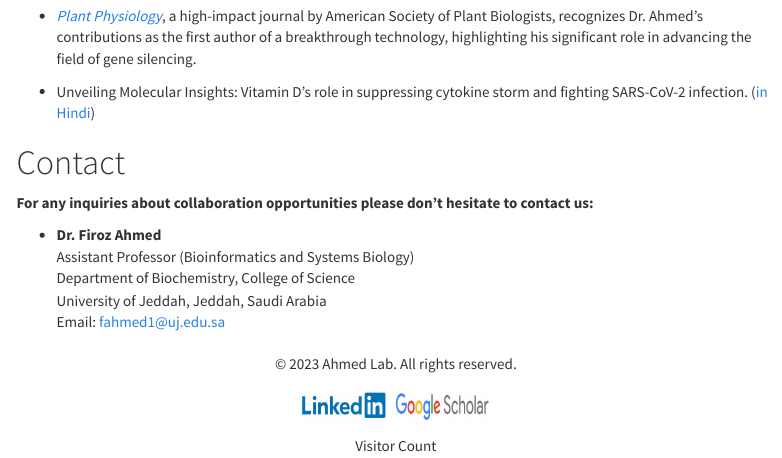
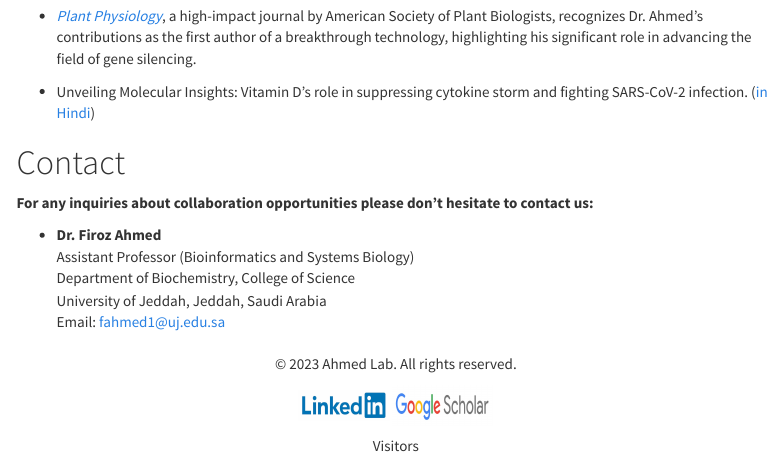
Before and after one commit to firozimtech/firozimtech.github.io, an R Markdown document (index.Rmd): the page in a window 1100 px wide, from 3310 px down. Rendered offline with R 4.5, knitr and Pandoc, with nearby package versions; some code elsewhere in the file could not run offline; menus at the side of the page are left out; badge pictures from the web are left out.

Commit message:
Add files via upload

```diff
--- a/index.Rmd
+++ b/index.Rmd
@@ -222,6 +222,10 @@ __For any inquiries about collaboration opportunities please don’t hesitate to
     <a href="https://scholar.google.com/citations?user=WCCGWG0AAAAJ&hl=en/" target="_blank" rel="noopener noreferrer"><img src="images/scholar_logo.jpeg" alt="Google Scholar" width="100" height="40"></a>
 
 
-![Visitor Count](https://visitor-count-badge.herokuapp.com/total.svg?repo_id=firozimtech.firozimtech.github.io)
+![Visitors](https://visitor-badge.glitch.me/badge?page_id=firozimtech.firozimtech.github.io)
+
+
+[![Visitors](https://shields.io/badge/dynamic/json?label=Visitors&query=value&url=https%3A%2F%2Fapi.countapi.xyz%2Fhit%2Ffirozimtech.firozimtech.github.io%2Fcount-badge&style=for-the-badge)](https://github.com/firozimtech/firozimtech.github.io)
+
 
 </footer>
```
Also changed, not shown: index.html, index.md.
